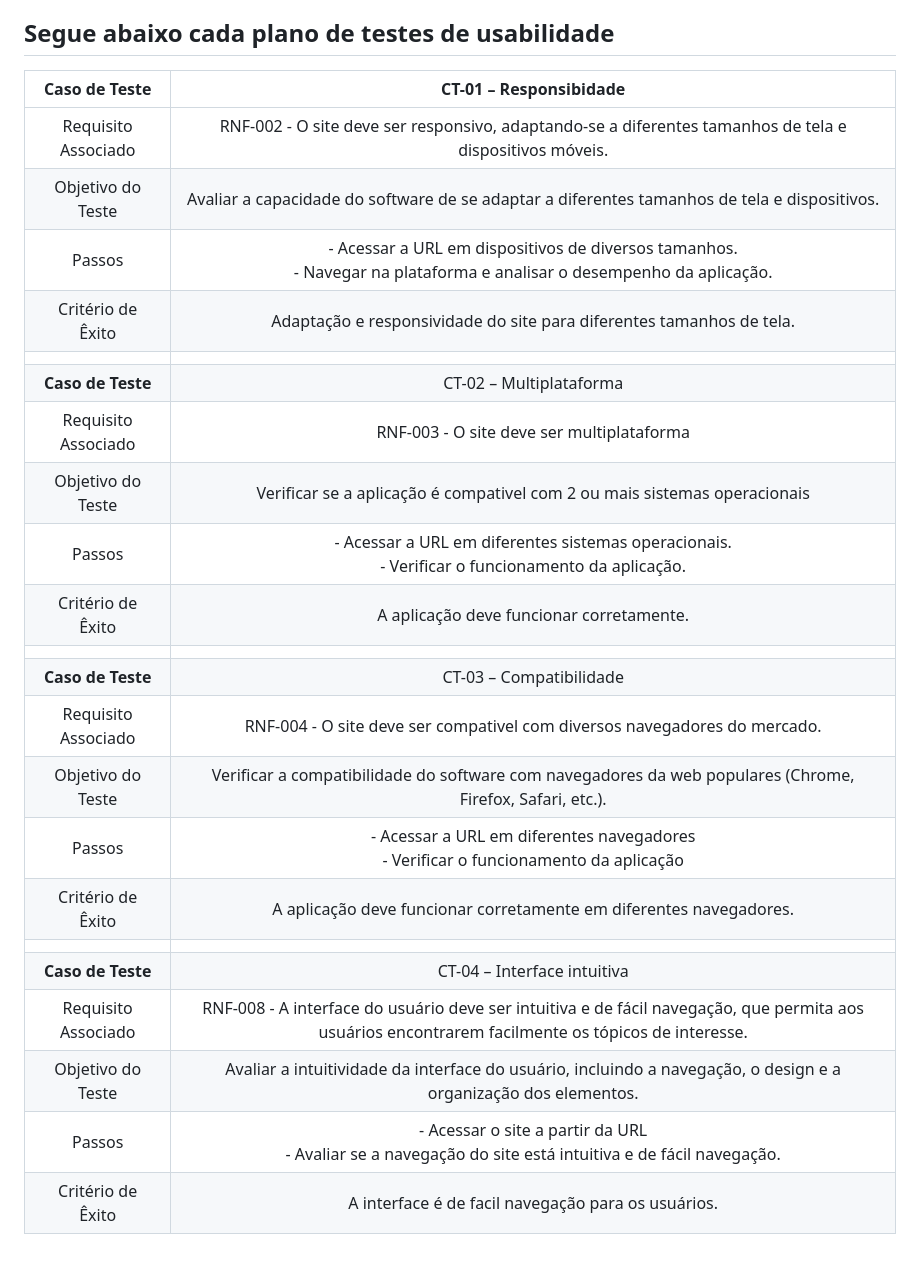
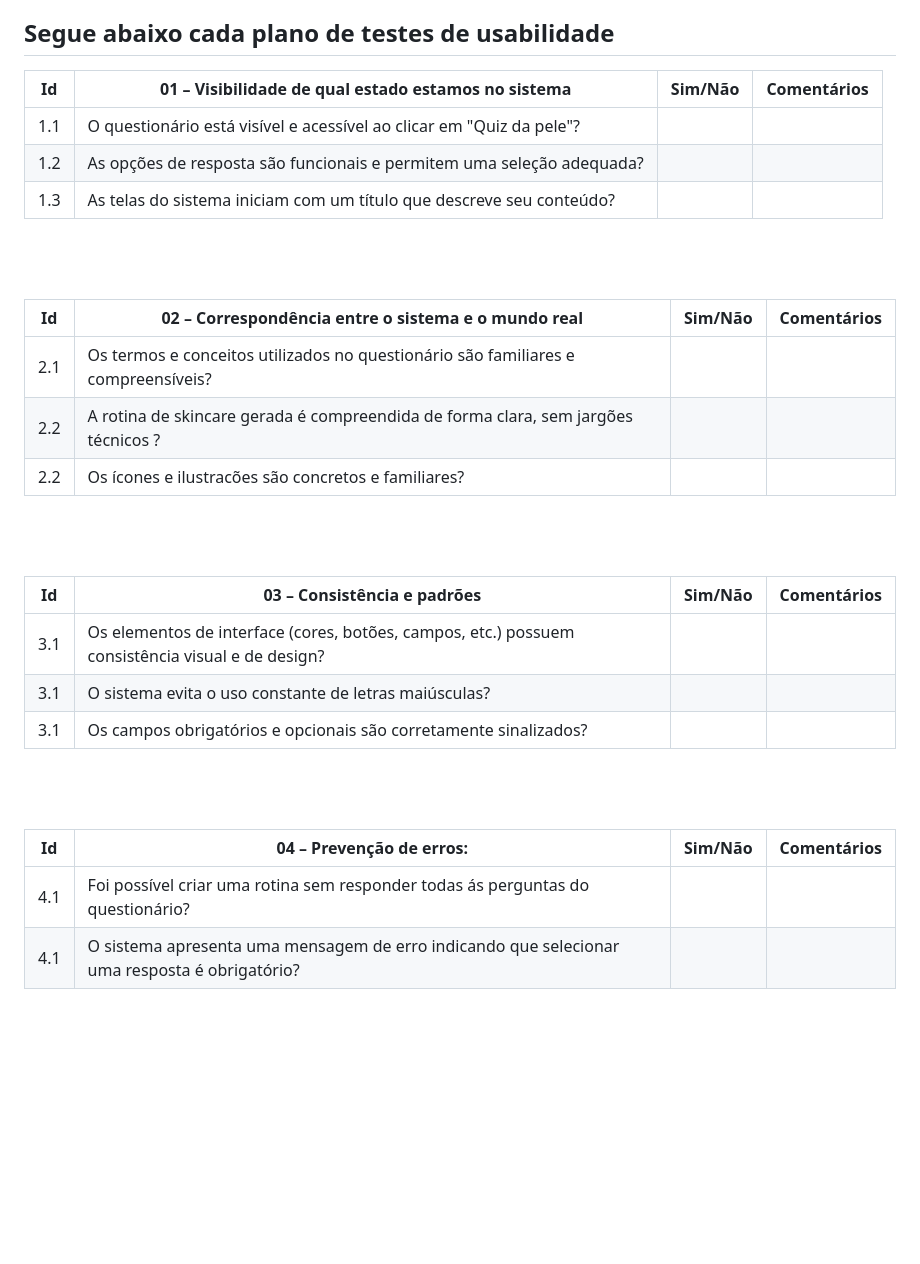
Before and after one commit to ICEI-PUC-Minas-PMV-ADS/pmv-ads-2023-2-e2-proj-int-t4-projeto-skincare, a Markdown page: docs/10-Plano de Testes de Usabilidade.md, the part around the change. GitHub-like rendering; blank space fills up the shorter version.

```diff
--- a/docs/10-Plano de Testes de Usabilidade.md
+++ b/docs/10-Plano de Testes de Usabilidade.md
@@ -8,27 +8,32 @@ Para cada voluntário do teste, é fundamental coletar e apresentar todos os dad
 
 ## Segue abaixo cada plano de testes de usabilidade
 
-| **Caso de Teste** 	| CT-01 – Responsibidade	|
-|:---:	|:---:	|
-|Requisito Associado | RNF-002	- O site deve ser responsivo, adaptando-se a diferentes tamanhos de tela e dispositivos móveis.  |
-| Objetivo do Teste 	| Avaliar a capacidade do software de se adaptar a diferentes tamanhos de tela e dispositivos. |
-| Passos 	| - Acessar a URL em dispositivos de diversos tamanhos. <br> - Navegar na plataforma e analisar o desempenho da aplicação.|
-|Critério de Êxito | Adaptação e responsividade do site para diferentes tamanhos de tela. |
-|  	|  	|
-| **Caso de Teste** 	| CT-02 – Multiplataforma	|
-|Requisito Associado | RNF-003	- O site deve ser multiplataforma |
-| Objetivo do Teste 	| Verificar se a aplicação é compativel com 2 ou mais sistemas operacionais |
-| Passos 	| - Acessar a URL em diferentes sistemas operacionais.  <br> - Verificar o funcionamento da aplicação. |
-|Critério de Êxito | A aplicação deve funcionar corretamente. |
-|  	|  	|
-| **Caso de Teste** 	| CT-03 – Compatibilidade	|
-|Requisito Associado | RNF-004	- O site deve ser compativel com diversos navegadores do mercado. |
-| Objetivo do Teste 	| Verificar a compatibilidade do software com navegadores da web populares (Chrome, Firefox, Safari, etc.). |
-| Passos 	| - Acessar a URL em diferentes navegadores <br> - Verificar o funcionamento da aplicação|
-|Critério de Êxito | A aplicação deve funcionar corretamente em diferentes navegadores. |
-|  	|  	|
-| **Caso de Teste** 	| CT-04 – Interface intuitiva	|
-|Requisito Associado | RNF-008	- A interface do usuário deve ser intuitiva e de fácil navegação, que permita aos usuários encontrarem facilmente os tópicos de interesse. |
-| Objetivo do Teste 	| Avaliar a intuitividade da interface do usuário, incluindo a navegação, o design e a organização dos elementos. |
-| Passos 	| - Acessar o site a partir da URL <br> - Avaliar se a navegação do site está intuitiva e de fácil navegação. |
-|Critério de Êxito |  A interface é de facil navegação para os usuários. |
+|  Id  | 01 – Visibilidade de qual estado estamos no sistema                                           |  Sim/Não      |  Comentários                                           |
+|------|-----------------------------------------------------------------------------------------------|---------------|--------------------------------------------------------|
+| 1.1  | O questionário  está visível e acessível ao clicar em "Quiz da pele"?                         |               |                                                        |
+| 1.2  | As opções de resposta são  funcionais e permitem  uma seleção adequada?                       |               |                                                        |
+| 1.3  | As telas do sistema iniciam com um título que descreve seu conteúdo?                          |               |                                                        |
+
+<br><br>
+
+|  Id  | 02 –  Correspondência entre o sistema e o mundo real                                          |  Sim/Não      |  Comentários                                           |
+|------|-----------------------------------------------------------------------------------------------|---------------|--------------------------------------------------------|
+| 2.1  | Os termos e conceitos utilizados no questionário são familiares e compreensíveis?             |               |                                                        |
+| 2.2  | A rotina de skincare gerada é compreendida de forma clara, sem jargões técnicos ?             |               |                                                        |
+| 2.2  | Os ícones e ilustracões são concretos e familiares?                                           |               |                                                        |
+
+<br><br>
+
+|  Id  | 03 – Consistência e padrões                                                                   |  Sim/Não      |  Comentários                                           |
+|------|-----------------------------------------------------------------------------------------------|---------------|--------------------------------------------------------|
+| 3.1  |Os elementos de interface (cores, botões, campos, etc.) possuem consistência visual e de design?|              |                                                        |
+| 3.1  |O sistema evita o uso constante de letras maiúsculas?                                           |              |                                                        |
+| 3.1  |Os campos obrigatórios e opcionais são corretamente sinalizados?                                |              |                                                        |
+
+<br><br>
+
+
+|  Id  | 04 – Prevenção de erros:                                                                      |  Sim/Não      |  Comentários                                           |
+|------|-----------------------------------------------------------------------------------------------|---------------|--------------------------------------------------------|
+| 4.1  |Foi possível criar uma rotina sem responder todas ás perguntas do questionário?                |               |                                                        |
+| 4.1  | O sistema apresenta uma mensagem de erro indicando que selecionar uma resposta é obrigatório? |               |                                                        |
```
